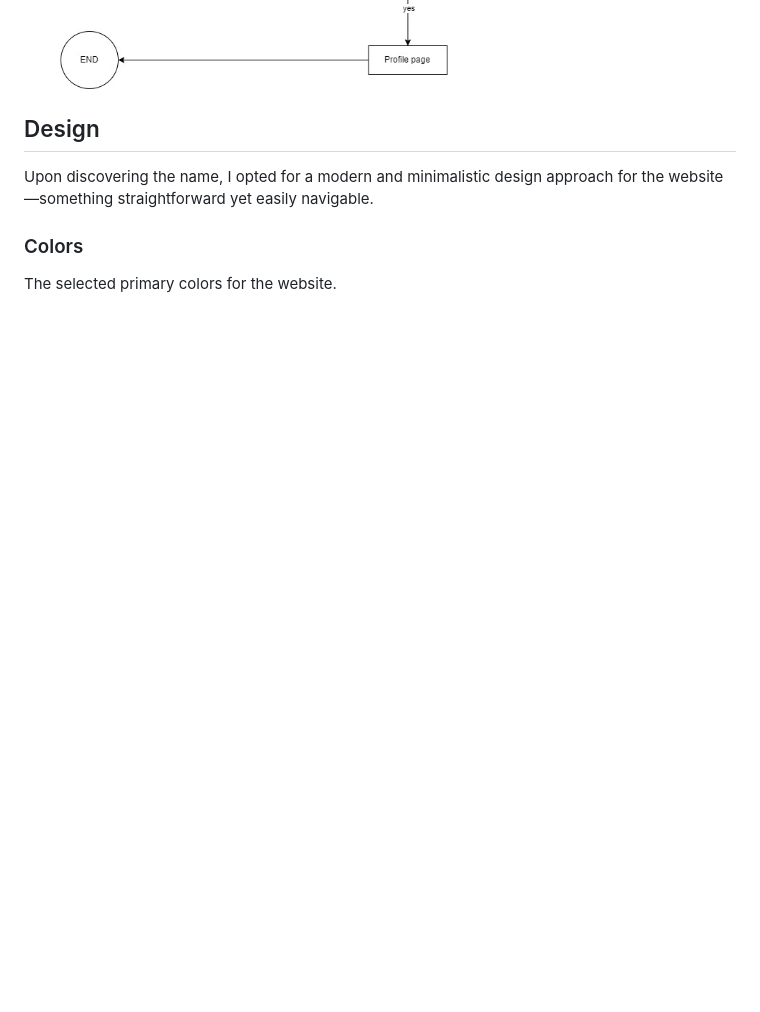
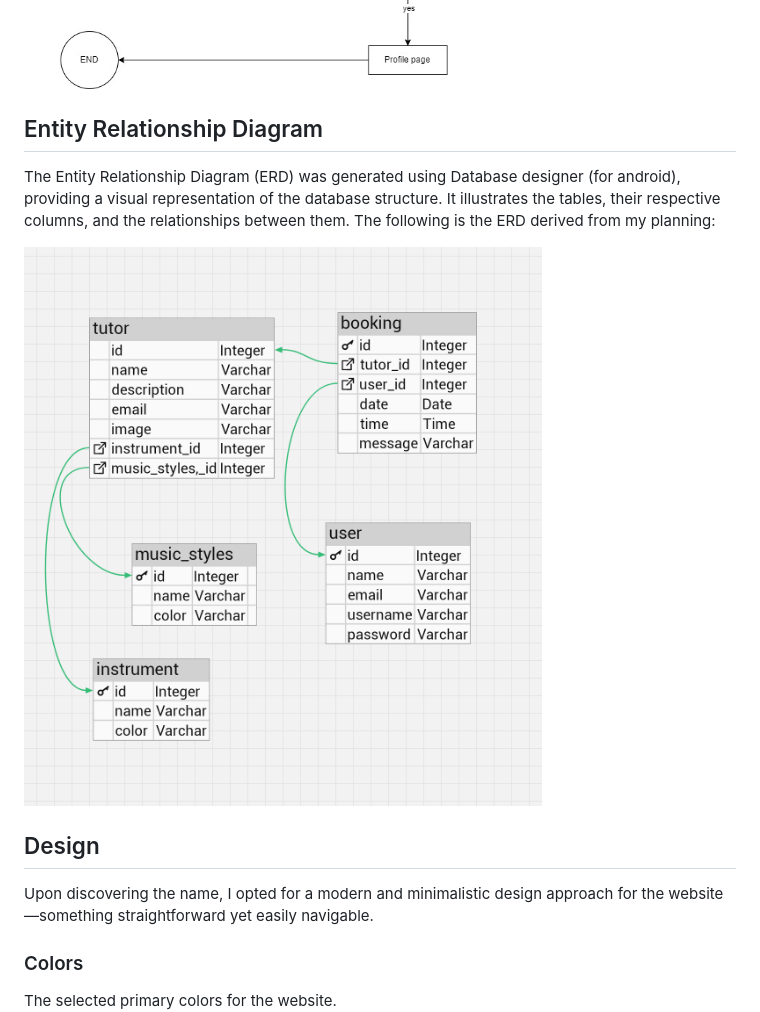
Before and after one commit to Bruna-Andelieri/rock-in-class, a Markdown page: README.md, the part around the change. Rendered like a GitHub page; pictures changed too: docs/readme_images/erd.png (added); blank space fills up the shorter version.

Commit message:
feat: add ERD to Readme

```diff
--- a/README.md
+++ b/README.md
@@ -31,6 +31,12 @@ You can view the live site at **[Rock in Class](https://rock-in-class-324f436b36
 The flowchart proved to be a valuable tool for strategic planning and gaining insights into the construction of the application. The chart that was created using [Draw.io](https://www.drawio.com/).
 
 ![Flowchart](docs/readme_images/flowchart.jpg)
+
+## Entity Relationship Diagram
+The Entity Relationship Diagram (ERD) was generated using Database designer (for android), providing a visual representation of the database structure. It illustrates the tables, their respective columns, and the relationships between them. The following is the ERD derived from my planning:
+
+![ERD](docs/readme_images/erd.png)
+
 
  ## Design
 
```
